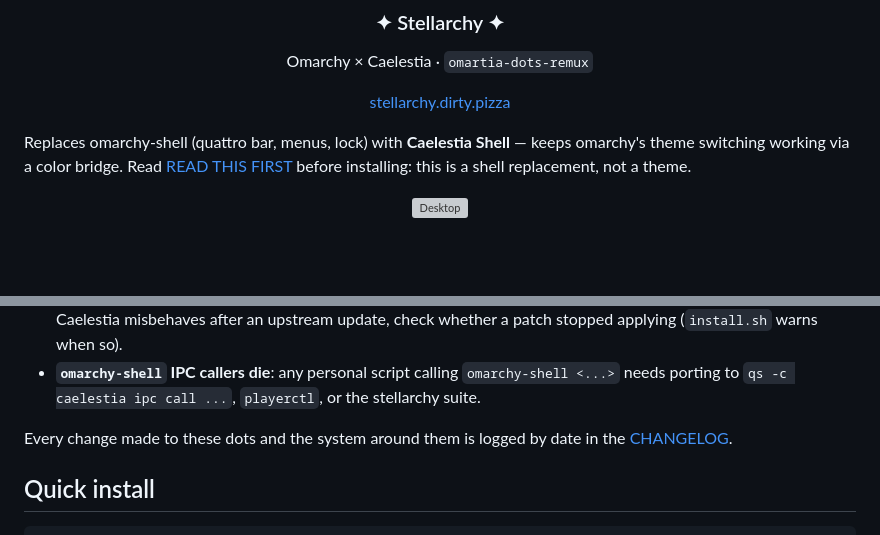
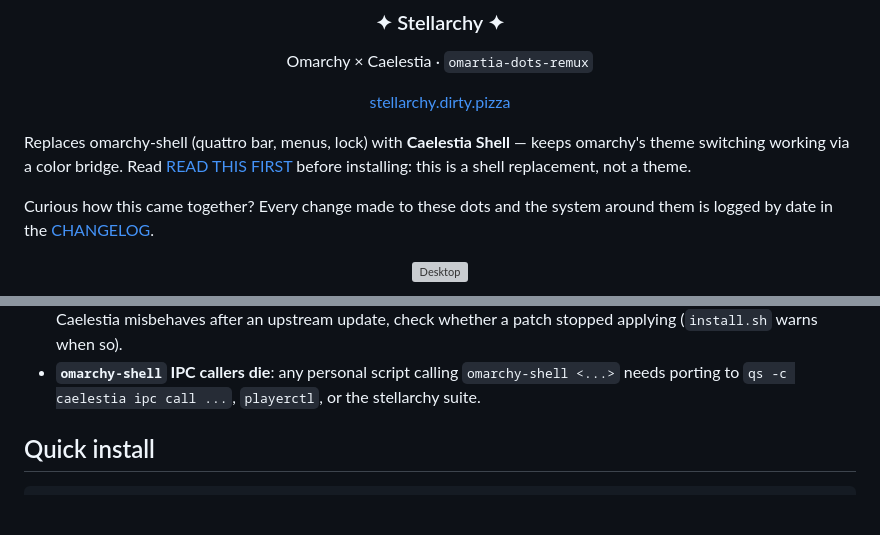
Before and after one commit to Deoxizn/omartia-dots-remux, a Markdown page: README.md, 2 parts joined by grey strips. GitHub-like rendering; blank space fills up the shorter version; grey boxes are pictures that could not be loaded.

Commit message:
readme: move CHANGELOG link back to the intro

```diff
--- a/README.md
+++ b/README.md
@@ -20,6 +20,8 @@ Omarchy × Caelestia · `omartia-dots-remux`
 </div>
 
 Replaces omarchy-shell (quattro bar, menus, lock) with **Caelestia Shell** — keeps omarchy's theme switching working via a color bridge. Read [READ THIS FIRST](#read-this-first) before installing: this is a shell replacement, not a theme.
+
+Curious how this came together? Every change made to these dots and the system around them is logged by date in the [CHANGELOG](CHANGELOG.md).
 
 <p align="center">
   <img src="desktop.png" alt="Desktop" width="1280">
@@ -82,9 +84,6 @@ Honest list of the remaining gaps:
 - **`omarchy-shell` IPC callers die**: any personal script calling
   `omarchy-shell <...>` needs porting to `qs -c caelestia ipc call ...`,
   `playerctl`, or the stellarchy suite.
-
-Every change made to these dots and the system around them is logged by date
-in the [CHANGELOG](CHANGELOG.md).
 
 ## Quick install
 
```
